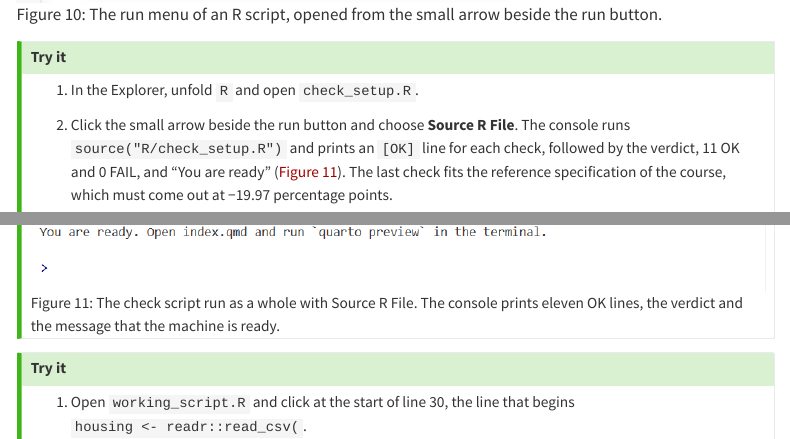
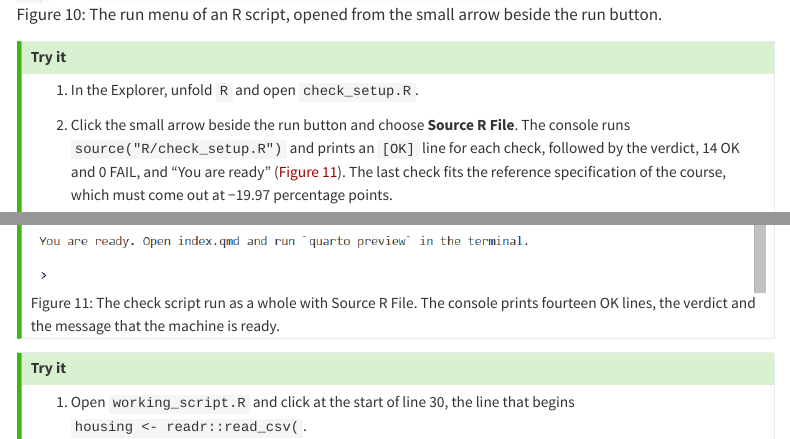
Before and after one commit to CodeMoreh/ar4ds, a Quarto document (tools/ide.qmd): the page in a window 1100 px wide, from 8900 px down, and a second part further down, joined at a grey line. Rendered offline with R 4.5, knitr and Pandoc in place of Quarto, with nearby package versions; menus at the side of the page are left out.

Commit message:
The IDE module shows the setup check as it now prints: fourteen OK lines

```diff
--- a/tools/ide.qmd
+++ b/tools/ide.qmd
@@ -115,9 +115,9 @@ The whole file runs from the run button at the top left of the editor. The butto
 
 1. In the Explorer, unfold `R` and open `check_setup.R`.
 
-2. Click the small arrow beside the run button and choose **Source R File**. The console runs `source("R/check_setup.R")` and prints an `[OK]` line for each check, followed by the verdict, 11 OK and 0 FAIL, and "You are ready" (@fig-run-file). The last check fits the reference specification of the course, which must come out at −19.97 percentage points.
+2. Click the small arrow beside the run button and choose **Source R File**. The console runs `source("R/check_setup.R")` and prints an `[OK]` line for each check, followed by the verdict, 14 OK and 0 FAIL, and "You are ready" (@fig-run-file). The last check fits the reference specification of the course, which must come out at −19.97 percentage points.
 
-![The check script run as a whole with Source R File. The console prints eleven OK lines, the verdict and the message that the machine is ready.](images/ide/11-run-file.png){#fig-run-file fig-alt="The editor shows the header of check_setup.R, and the console below it shows the call source(\"R/check_setup.R\") followed by the heading of the setup check and eleven lines marked [OK]: R 4.6.0, Quarto on PATH, all 12 required packages installed, six data files present and readable, index.qmd present, and the reference specification reproducing at -19.97 percentage points. Under the heading Verdict it reads 11 OK, 0 FAIL, 0 SKIP, and then 'You are ready. Open index.qmd and run quarto preview in the terminal.'"}
+![The check script run as a whole with Source R File. The console prints fourteen OK lines, the verdict and the message that the machine is ready.](images/ide/11-run-file.png){#fig-run-file fig-alt="The editor shows the header of check_setup.R, and the console below it shows the call source(\"R/check_setup.R\") followed by the heading of the setup check and fourteen lines marked [OK]: R 4.6.2, Quarto on PATH, all 12 required packages installed, 12 packages at the versions of the course, eight data files with their numbers of rows, index.qmd present, and the reference specification reproducing at -19.97 percentage points. Under the heading Verdict it reads 14 OK, 0 FAIL, 0 SKIP, and then 'You are ready. Open index.qmd and run quarto preview in the terminal.'"}
 :::
 
 ::: {.callout-tip}
```
Also changed, not shown: slides/_segments/tools/_ide-running.qmd (+1 -1 lines), tools/images/ide/11-run-file.png.
